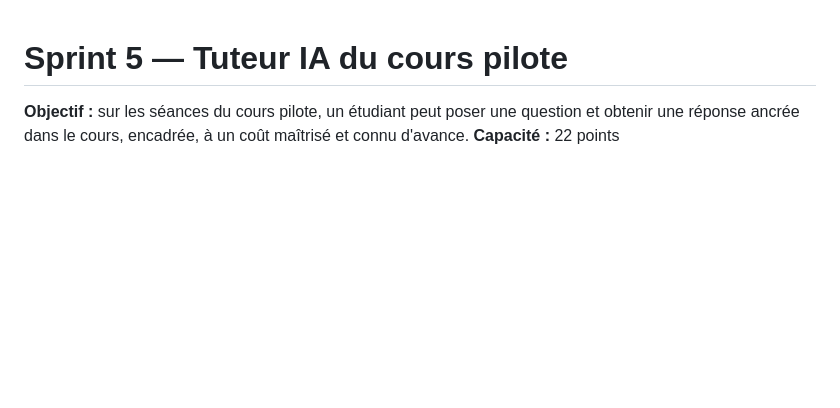
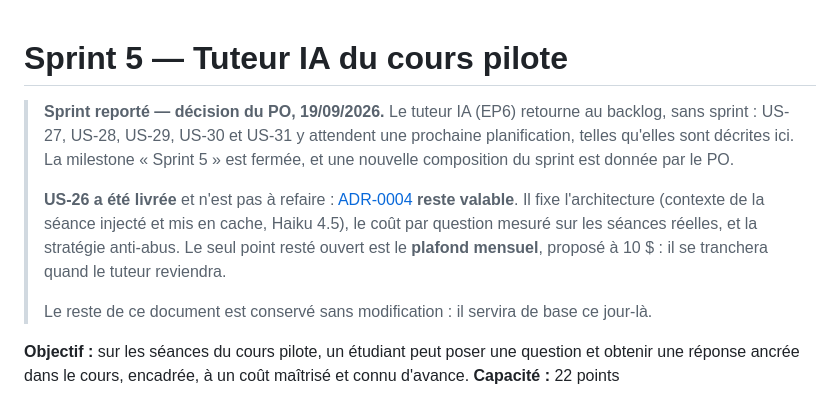
Before and after one commit to elbachir67/elbachir67.github.io, a Markdown page: _specs/sprints/sprint-05.md, the part around the change. GitHub-like rendering; blank space fills up the shorter version.

```diff
--- a/_specs/sprints/sprint-05.md
+++ b/_specs/sprints/sprint-05.md
@@ -1,4 +1,16 @@
 # Sprint 5 — Tuteur IA du cours pilote
+
+> **Sprint reporté — décision du PO, 19/09/2026.** Le tuteur IA (EP6) retourne au backlog, sans sprint :
+> US-27, US-28, US-29, US-30 et US-31 y attendent une prochaine planification, telles qu'elles sont
+> décrites ici. La milestone « Sprint 5 » est fermée, et une nouvelle composition du sprint est donnée
+> par le PO.
+>
+> **US-26 a été livrée** et n'est pas à refaire : [ADR-0004](../adr/0004-architecture-tuteur.md) **reste
+> valable**. Il fixe l'architecture (contexte de la séance injecté et mis en cache, Haiku 4.5), le coût
+> par question mesuré sur les séances réelles, et la stratégie anti-abus. Le seul point resté ouvert est
+> le **plafond mensuel**, proposé à 10 $ : il se tranchera quand le tuteur reviendra.
+>
+> Le reste de ce document est conservé sans modification : il servira de base ce jour-là.
 
 **Objectif :** sur les séances du cours pilote, un étudiant peut poser une question et obtenir
 une réponse ancrée dans le cours, encadrée, à un coût maîtrisé et connu d'avance.
```
Also changed, not shown: _specs/product-backlog.md (+6 -6 lines).
